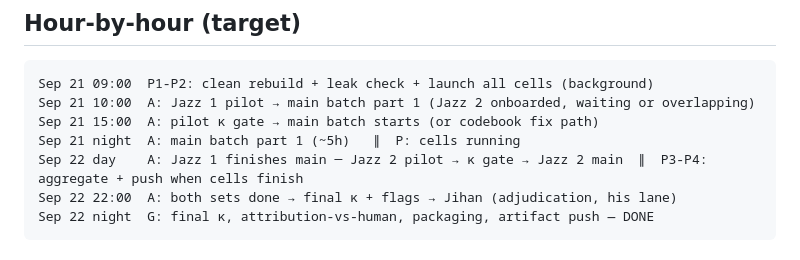
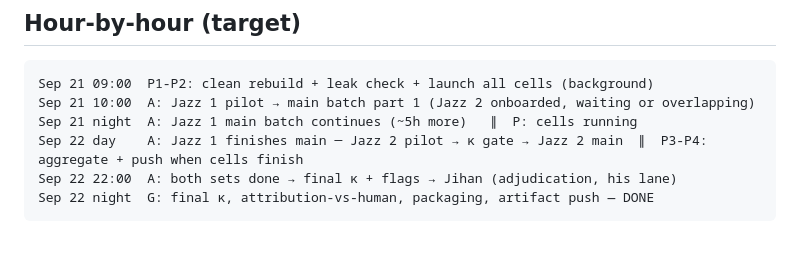
Before and after one commit to Jihan-5/Neurlips-Intro-Specter, a Markdown page: JAZZ_SPRINT_SEP21-22.md, the part around the change. Drawn GitHub-style.

Commit message:
Sprint timeline cleanup for sequential annotator flow
Co-Authored-By: Claude Fable 5 <noreply@anthropic.com>

````diff
--- a/JAZZ_SPRINT_SEP21-22.md
+++ b/JAZZ_SPRINT_SEP21-22.md
@@ -84,8 +84,7 @@ and private keymap). Record both names/roles for the datasheet.
 ```
 Sep 21 09:00  P1-P2: clean rebuild + leak check + launch all cells (background)
 Sep 21 10:00  A: Jazz 1 pilot → main batch part 1 (Jazz 2 onboarded, waiting or overlapping)
-Sep 21 15:00  A: pilot κ gate → main batch starts (or codebook fix path)
-Sep 21 night  A: main batch part 1 (~5h)   ∥  P: cells running
+Sep 21 night  A: Jazz 1 main batch continues (~5h more)   ∥  P: cells running
 Sep 22 day    A: Jazz 1 finishes main ─ Jazz 2 pilot → κ gate → Jazz 2 main  ∥  P3-P4: aggregate + push when cells finish
 Sep 22 22:00  A: both sets done → final κ + flags → Jihan (adjudication, his lane)
 Sep 22 night  G: final κ, attribution-vs-human, packaging, artifact push — DONE
````
